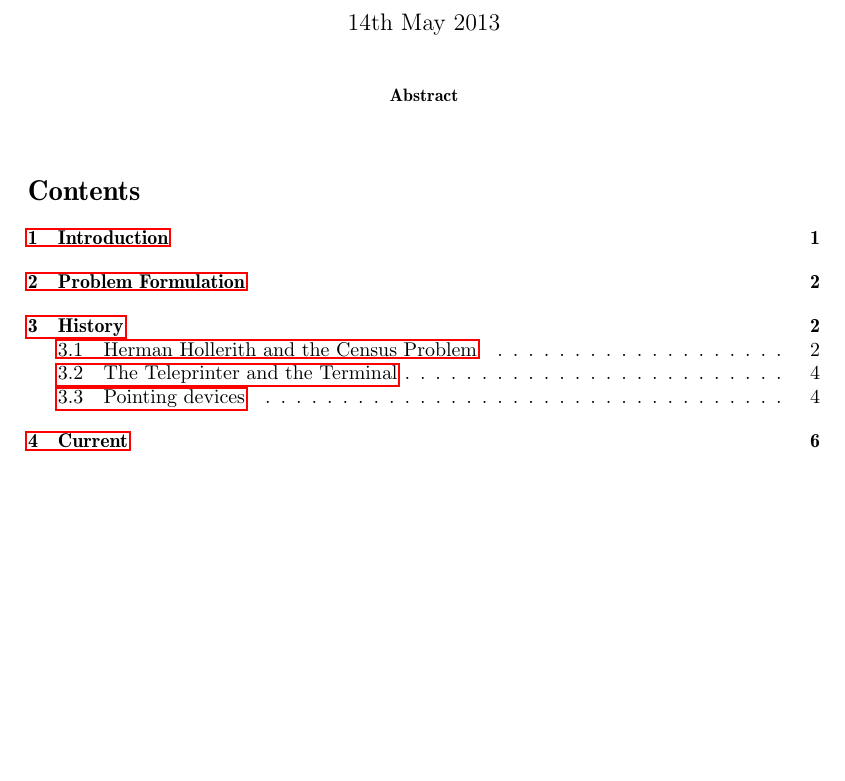
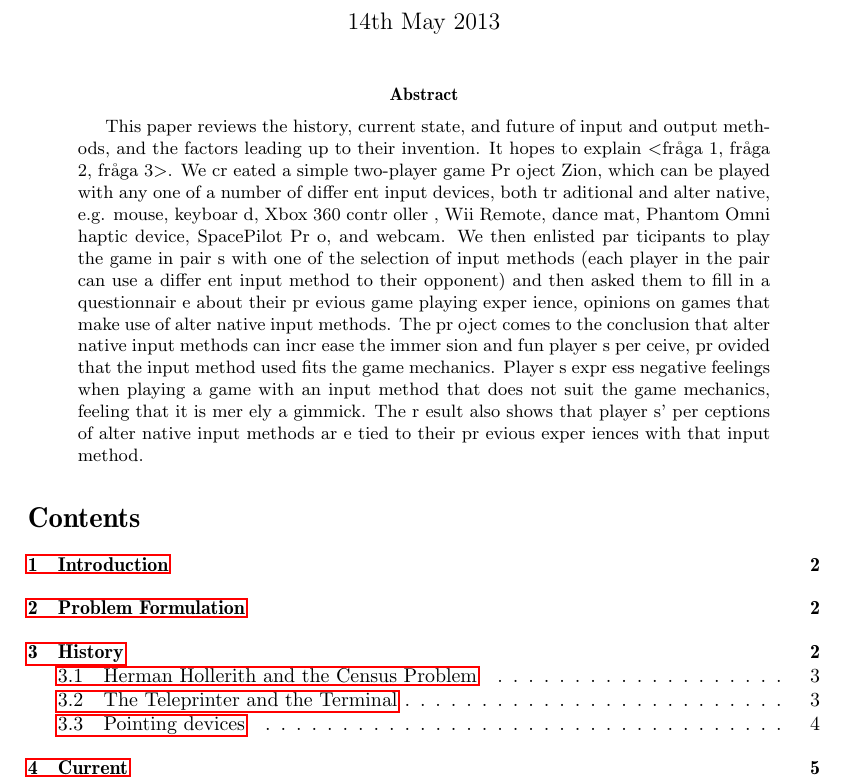
Before and after one commit to sharyari/uppsats, a LaTeX paper (rapport/rapport.tex, which reads rapport/abstract.tex): part of page 1 of 18, cut so that both start at the same text, the shorter picture padded with empty space. Compiled offline with pdfLaTeX.

```diff
--- a/rapport/abstract.tex
+++ b/rapport/abstract.tex
@@ -1,5 +1,25 @@
+% !TEX root = rapport.tex
 
 \begin{abstract}
+This paper reviews the history, current state, and future of input and output methods, and the factors leading up to their invention. It hopes to explain <fråga 1, fråga 2, fråga 3>. We cr eated a simple two-player game Pr oject
+Zion, which can be played with any one of a number of differ ent
+input devices, both tr aditional and alter native, e.g. mouse,
+keyboar d, Xbox 360 contr oller , Wii Remote, dance mat, Phantom
+Omni haptic device, SpacePilot Pr o, and webcam. We then
+enlisted par ticipants to play the game in pair s with one of the
+selection of input methods (each player in the pair can use a
+differ ent input method to their opponent) and then asked them to
+fill in a questionnair e about their pr evious game playing
+exper ience, opinions on games that make use of alter native input
+methods.
+The pr oject comes to the conclusion that alter native input
+methods can incr ease the immer sion and fun player s per ceive,
+pr ovided that the input method used fits the game mechanics.
+Player s expr ess negative feelings when playing a game with an
+input method that does not suit the game mechanics, feeling that
+it is mer ely a gimmick. The r esult also shows that player s’
+per ceptions of alter native input methods ar e tied to their
+pr evious exper iences with that input method.
 
 
 \end{abstract}
```
Also changed, not shown: rapport/bilder/apa.jpg (added).
